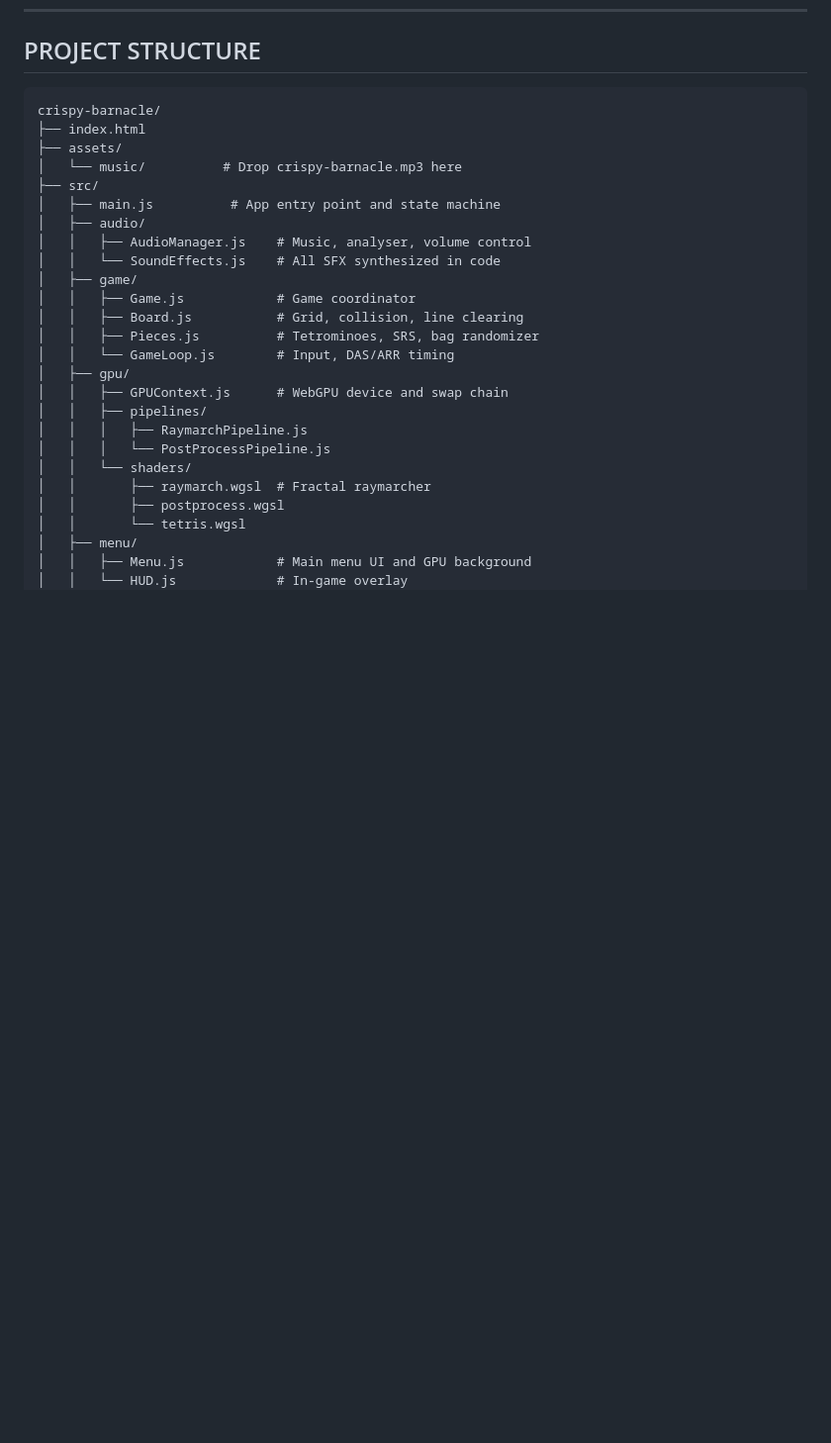
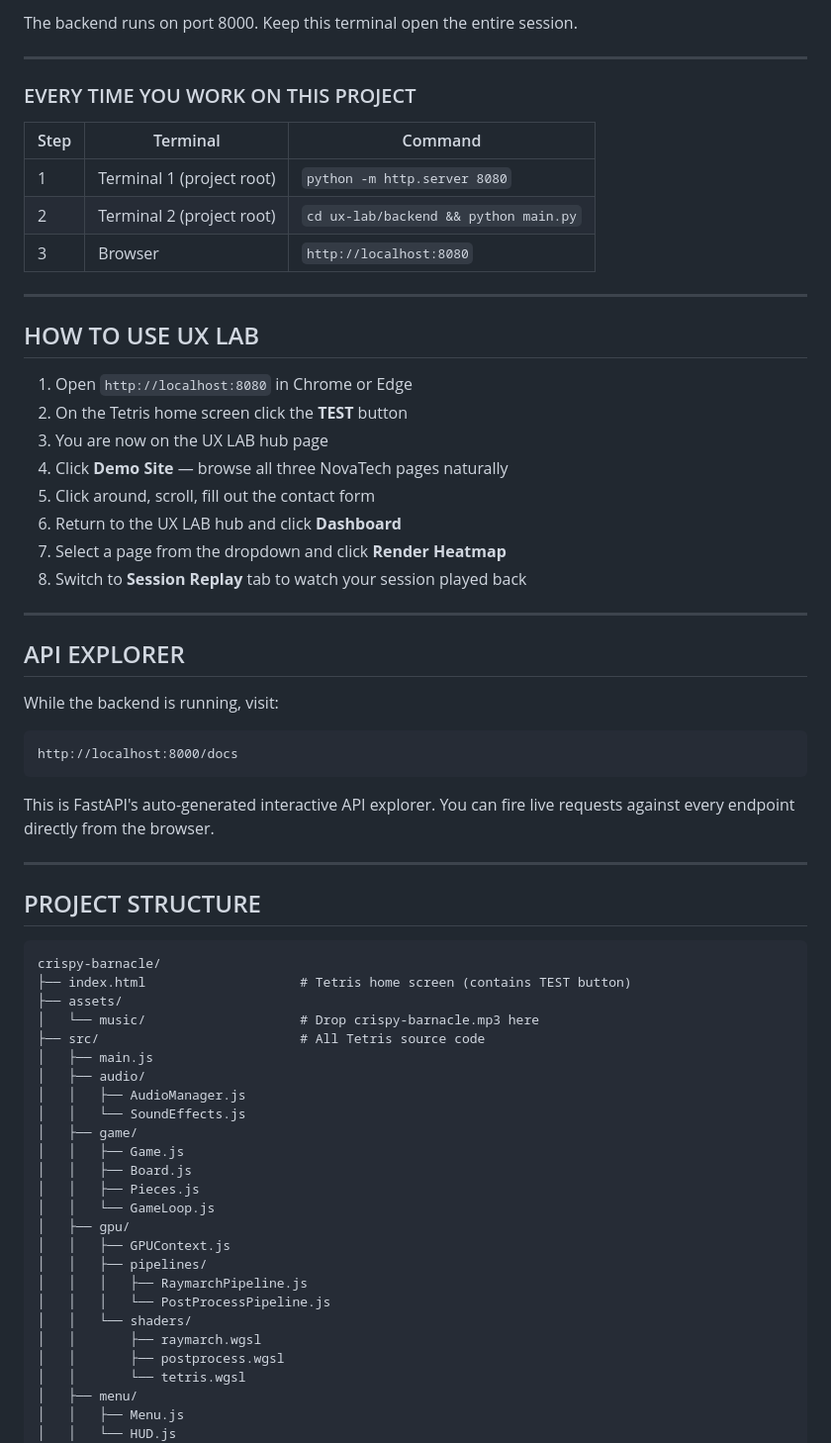
Before and after one commit to Myrmecology/crispy-barnacle, a Markdown page: README.md, the part around one of its changes. Shown at 99% size. Drawn GitHub-style; blank space fills up the shorter version.

````diff
--- a/README.md
+++ b/README.md
@@ -56,29 +87,68 @@ http://localhost:8080
+The backend runs on port 8000. Keep this terminal open the entire session.
+
+---
+
+### EVERY TIME YOU WORK ON THIS PROJECT
+
+| Step | Terminal | Command |
+|------|----------|---------|
+| 1 | Terminal 1 (project root) | `python -m http.server 8080` |
+| 2 | Terminal 2 (project root) | `cd ux-lab/backend && python main.py` |
+| 3 | Browser | `http://localhost:8080` |
+
+---
+
+## HOW TO USE UX LAB
+
+1. Open `http://localhost:8080` in Chrome or Edge
+2. On the Tetris home screen click the **TEST** button
+3. You are now on the UX LAB hub page
+4. Click **Demo Site** — browse all three NovaTech pages naturally
+5. Click around, scroll, fill out the contact form
+6. Return to the UX LAB hub and click **Dashboard**
+7. Select a page from the dropdown and click **Render Heatmap**
+8. Switch to **Session Replay** tab to watch your session played back
+
+---
+
+## API EXPLORER
+
+While the backend is running, visit:
+```
+http://localhost:8000/docs
+```
+
+This is FastAPI's auto-generated interactive API explorer. You can fire
+live requests against every endpoint directly from the browser.
+
+---
+
 ## PROJECT STRUCTURE
 ```
 crispy-barnacle/
-├── index.html
+├── index.html                    # Tetris home screen (contains TEST button)
 ├── assets/
-│   └── music/          # Drop crispy-barnacle.mp3 here
-├── src/
-│   ├── main.js          # App entry point and state machine
+│   └── music/                    # Drop crispy-barnacle.mp3 here
+├── src/                          # All Tetris source code
+│   ├── main.js
 │   ├── audio/
-│   │   ├── AudioManager.js    # Music, analyser, volume control
-│   │   └── SoundEffects.js    # All SFX synthesized in code
+│   │   ├── AudioManager.js
+│   │   └── SoundEffects.js
 │   ├── game/
-│   │   ├── Game.js            # Game coordinator
-│   │   ├── Board.js           # Grid, collision, line clearing
-│   │   ├── Pieces.js          # Tetrominoes, SRS, bag randomizer
-│   │   └── GameLoop.js        # Input, DAS/ARR timing
+│   │   ├── Game.js
+│   │   ├── Board.js
+│   │   ├── Pieces.js
+│   │   └── GameLoop.js
 │   ├── gpu/
-│   │   ├── GPUContext.js      # WebGPU device and swap chain
+│   │   ├── GPUContext.js
 │   │   ├── pipelines/
 │   │   │   ├── RaymarchPipeline.js
 │   │   │   └── PostProcessPipeline.js
 │   │   └── shaders/
-│   │       ├── raymarch.wgsl  # Fractal raymarcher
+│   │       ├── raymarch.wgsl
 │   │       ├── postprocess.wgsl
 │   │       └── tetris.wgsl
 │   ├── menu/
-│   │   ├── Menu.js            # Main menu UI and GPU background
-│   │   └── HUD.js             # In-game overlay
+│   │   ├── Menu.js
+│   │   └── HUD.js
 │   └── utils/
````
Also changed, not shown: other parts of README.md (+106 -23 lines).
